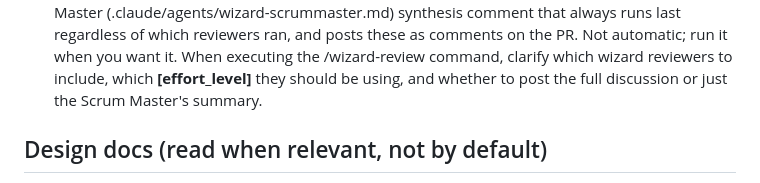
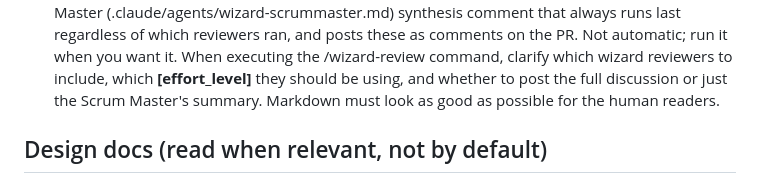
Before and after one commit to lvndrpup/voice-trainer, a Markdown page: CLAUDE.md, the part around the change. Drawn GitHub-style.

Commit message:
Improve Markdown readability in CLAUDE.md
Ensure Markdown formatting is optimized for readability.

```diff
--- a/CLAUDE.md
+++ b/CLAUDE.md
@@ -75,7 +75,7 @@ docs/documentation-standards.md. Summary:
   executing the /wizard-review command, clarify which wizard reviewers
   to include, which **[effort_level]** they should be using, and
   whether to post the full discussion or just the Scrum Master's
-  summary.
+  summary. Markdown must look as good as possible for the human readers.
 
 
 ## Design docs (read when relevant, not by default)
```
